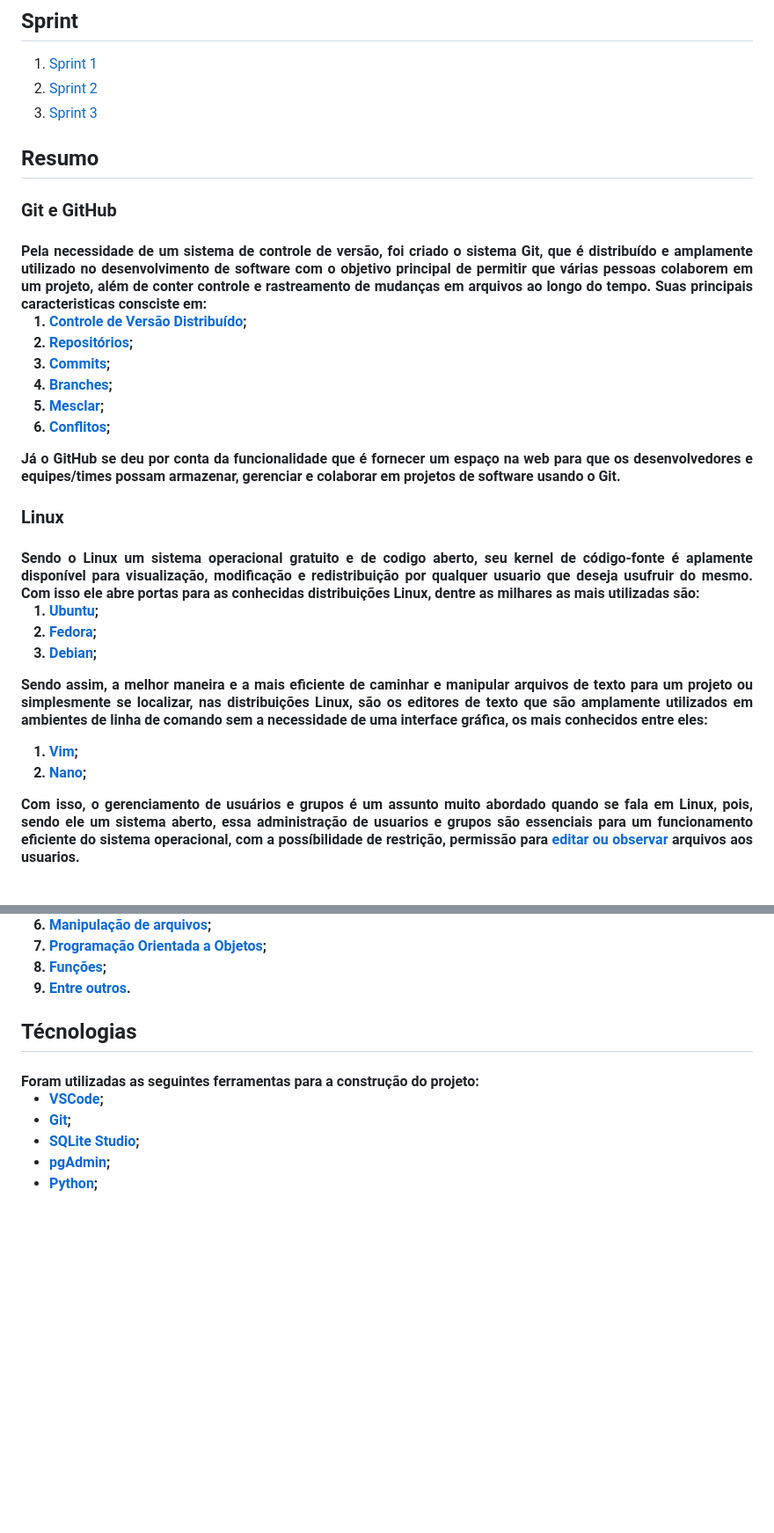
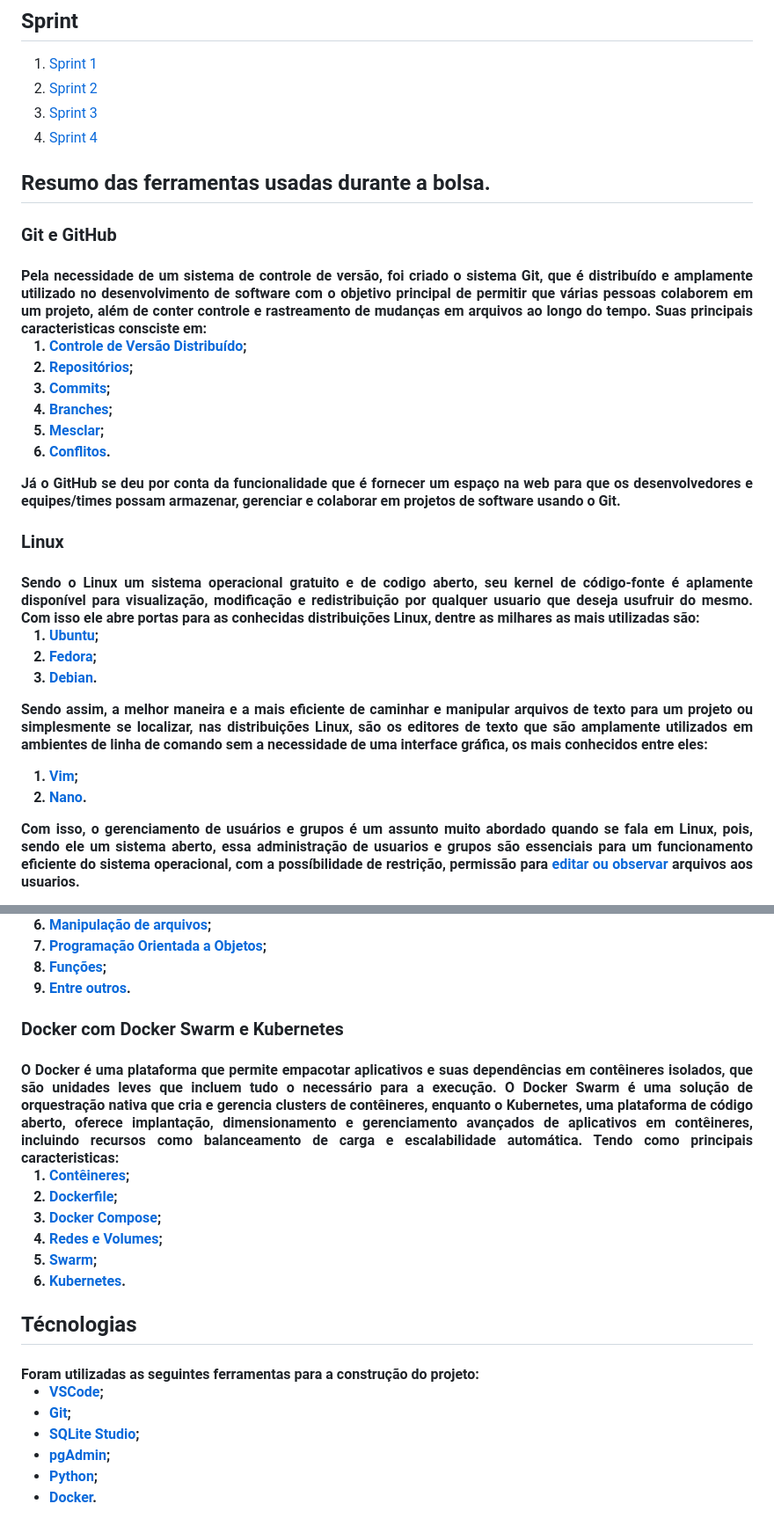
Before and after one commit to joaosqp/awsData, a Markdown page: README.md, 2 parts joined by grey strips. Shown at 88% size. GitHub-like rendering; blank space fills up the shorter version.

Commit message:
Atualizado para correção

```diff
--- a/README.md
+++ b/README.md
@@ -23,8 +23,9 @@ Essa mudança de carreira se deu por dois fatores, sendo o primeiro que não fiq
 1. [Sprint 1](/Sprint%201/README.md)
 2. [Sprint 2](/Sprint%202/README.md)
 3. [Sprint 3](/Sprint%203/README.md)
+4. [Sprint 4](/Sprint%204/README.md)
 
-## Resumo
+## Resumo das ferramentas usadas durante a bolsa.
 ### Git e GitHub
 <h4 align ="justify"> Pela necessidade de um sistema de controle de versão, foi criado o sistema Git, que é distribuído e amplamente utilizado no desenvolvimento de software com o objetivo principal de permitir que várias pessoas colaborem em um projeto, além de conter controle e rastreamento de mudanças em arquivos ao longo do tempo. Suas principais caracteristicas consciste em:
 
@@ -33,7 +34,7 @@ Essa mudança de carreira se deu por dois fatores, sendo o primeiro que não fiq
 3. [Commits](https://git-scm.com/docs/git-commit);
 4. [Branches](https://git-scm.com/book/en/v2/Git-Branching-Branches-in-a-Nutshell);
 5. [Mesclar](https://git-scm.com/book/pt-br/v2/Branches-no-Git-O-b%C3%A1sico-de-Ramifica%C3%A7%C3%A3o-Branch-e-Mesclagem-Merge);
-6. [Conflitos](https://git-scm.com/book/pt-br/v2/Branches-no-Git-O-b%C3%A1sico-de-Ramifica%C3%A7%C3%A3o-Branch-e-Mesclagem-Merge#:~:text=Conflitos%20B%C3%A1sicos%20de%20Merge);
+6. [Conflitos](https://git-scm.com/book/pt-br/v2/Branches-no-Git-O-b%C3%A1sico-de-Ramifica%C3%A7%C3%A3o-Branch-e-Mesclagem-Merge#:~:text=Conflitos%20B%C3%A1sicos%20de%20Merge).
 
 Já o GitHub se deu por conta da funcionalidade que é fornecer um espaço na web para que os desenvolvedores e equipes/times possam armazenar, gerenciar e colaborar em projetos de software usando o Git.
 </h4>
@@ -43,11 +44,11 @@ Já o GitHub se deu por conta da funcionalidade que é fornecer um espaço na we
 
 1. [Ubuntu](https://ubuntu.com/);
 2. [Fedora](https://fedoraproject.org/);
-3. [Debian](https://www.debian.org/);
+3. [Debian](https://www.debian.org/).
 
 Sendo assim, a melhor maneira e a mais eficiente de caminhar e manipular arquivos de texto para um projeto ou simplesmente se localizar, nas distribuições Linux, são os editores de texto que são amplamente utilizados em ambientes de linha de comando sem a necessidade de uma interface gráfica, os mais conhecidos entre eles:
 1. [Vim](https://br-linux.org/artigos/vim_intro.htm);
-2. [Nano](https://www.nano-editor.org/docs.php);
+2. [Nano](https://www.nano-editor.org/docs.php).
 
 Com isso, o gerenciamento de usuários e grupos é um assunto muito abordado quando se fala em Linux, pois, sendo ele um sistema aberto, essa administração de usuarios e grupos são essenciais para um funcionamento eficiente do sistema operacional, com a possíbilidade de restrição, permissão para [editar ou observar](https://docs.rockylinux.org/pt-BR/books/admin_guide/06-users/) arquivos aos usuarios.
 </h4>
@@ -99,6 +100,16 @@ Durante o percurso da sprint, que abrange desde os conceitos básicos até os av
 </h4>
 
 
+### Docker com Docker Swarm e Kubernetes
+<h4 align ="justify">  O Docker é uma plataforma que permite empacotar aplicativos e suas dependências em contêineres isolados, que são unidades leves que incluem tudo o necessário para a execução. O Docker Swarm é uma solução de orquestração nativa que cria e gerencia clusters de contêineres, enquanto o Kubernetes, uma plataforma de código aberto, oferece implantação, dimensionamento e gerenciamento avançados de aplicativos em contêineres, incluindo recursos como balanceamento de carga e escalabilidade automática. Tendo como principais caracteristicas:
+
+1. [Contêineres](https://www.docker.com/resources/what-container/);
+2. [Dockerfile](https://docs.docker.com/engine/reference/builder/);
+3. [Docker Compose](https://docs.docker.com/compose/);
+4. [Redes e Volumes](https://docs.aws.amazon.com/pt_br/AmazonECS/latest/developerguide/docker-volumes.html);
+5. [Swarm](https://docs.docker.com/engine/swarm/);
+6. [Kubernetes](https://www.docker.com/products/kubernetes/).
+
 
 ## Técnologias
 <h4> Foram utilizadas as seguintes ferramentas para a construção do projeto:
@@ -108,5 +119,5 @@ Durante o percurso da sprint, que abrange desde os conceitos básicos até os av
 - [SQLite Studio](https://sqlitestudio.pl/);
 - [pgAdmin](https://www.pgadmin.org/);
 - [Python](https://www.python.org/);
-
+- [Docker](https://www.docker.com/).
 </h4>
```
Also changed, not shown: other parts of README.md (+2 -2 lines).
